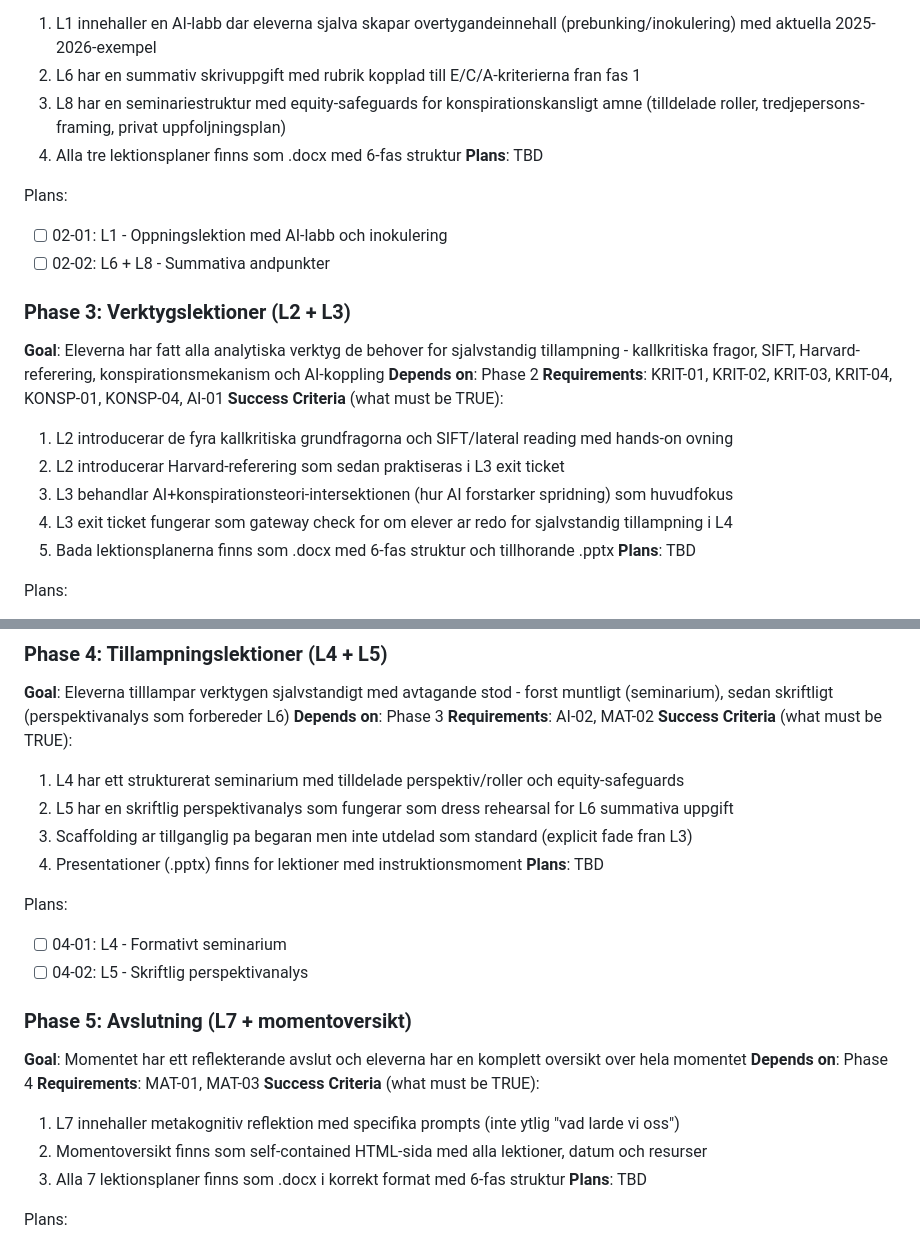
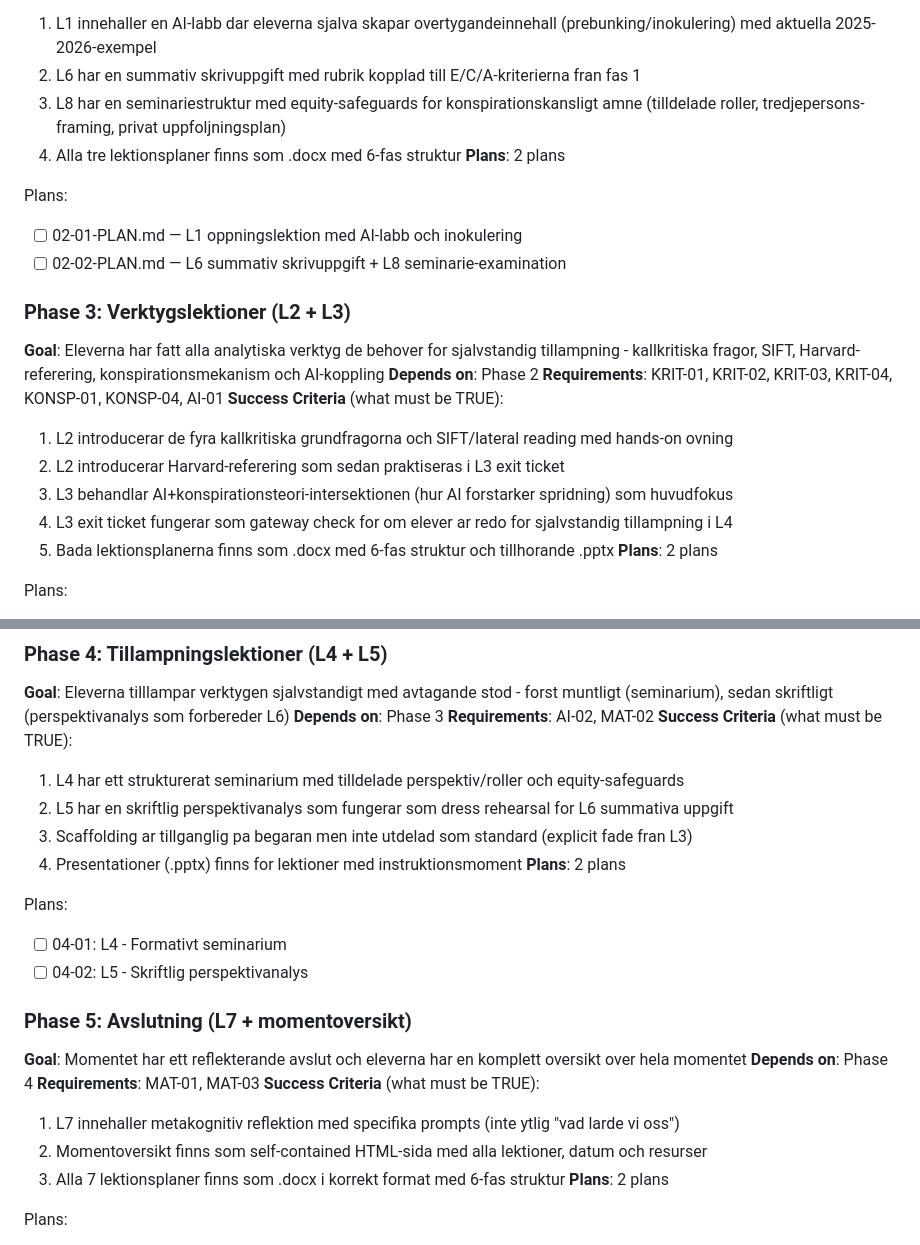
Before and after one commit to anderskarl929/undervisningsmaterial, a Markdown page: .planning/ROADMAP.md, 2 parts joined by grey strips. Drawn GitHub-style.

Commit message:
docs(02): create phase plan for andpunkter L1, L6, L8

```diff
--- a/.planning/ROADMAP.md
+++ b/.planning/ROADMAP.md
@@ -43,11 +43,11 @@ Plans:
   2. L6 har en summativ skrivuppgift med rubrik kopplad till E/C/A-kriterierna fran fas 1
   3. L8 har en seminariestruktur med equity-safeguards for konspirationskansligt amne (tilldelade roller, tredjepersons-framing, privat uppfoljningsplan)
   4. Alla tre lektionsplaner finns som .docx med 6-fas struktur
-**Plans**: TBD
+**Plans**: 2 plans
 
 Plans:
-- [ ] 02-01: L1 - Oppningslektion med AI-labb och inokulering
-- [ ] 02-02: L6 + L8 - Summativa andpunkter
+- [ ] 02-01-PLAN.md — L1 oppningslektion med AI-labb och inokulering
+- [ ] 02-02-PLAN.md — L6 summativ skrivuppgift + L8 seminarie-examination
 
 ### Phase 3: Verktygslektioner (L2 + L3)
 **Goal**: Eleverna har fatt alla analytiska verktyg de behover for sjalvstandig tillampning - kallkritiska fragor, SIFT, Harvard-referering, konspirationsmekanism och AI-koppling
@@ -59,7 +59,7 @@ Plans:
   3. L3 behandlar AI+konspirationsteori-intersektionen (hur AI forstarker spridning) som huvudfokus
   4. L3 exit ticket fungerar som gateway check for om elever ar redo for sjalvstandig tillampning i L4
   5. Bada lektionsplanerna finns som .docx med 6-fas struktur och tillhorande .pptx
-**Plans**: TBD
+**Plans**: 2 plans
 
 Plans:
 - [ ] 03-01: L2 - Kallkritiska verktyg och konspirationsteorins psykologi
@@ -74,7 +74,7 @@ Plans:
   2. L5 har en skriftlig perspektivanalys som fungerar som dress rehearsal for L6 summativa uppgift
   3. Scaffolding ar tillganglig pa begaran men inte utdelad som standard (explicit fade fran L3)
   4. Presentationer (.pptx) finns for lektioner med instruktionsmoment
-**Plans**: TBD
+**Plans**: 2 plans
 
 Plans:
 - [ ] 04-01: L4 - Formativt seminarium
@@ -88,7 +88,7 @@ Plans:
   1. L7 innehaller metakognitiv reflektion med specifika prompts (inte ytlig "vad larde vi oss")
   2. Momentoversikt finns som self-contained HTML-sida med alla lektioner, datum och resurser
   3. Alla 7 lektionsplaner finns som .docx i korrekt format med 6-fas struktur
-**Plans**: TBD
+**Plans**: 2 plans
 
 Plans:
 - [ ] 05-01: L7 - Reflektion och sjalvbedomning
```
Also changed, not shown: 2 other files.
